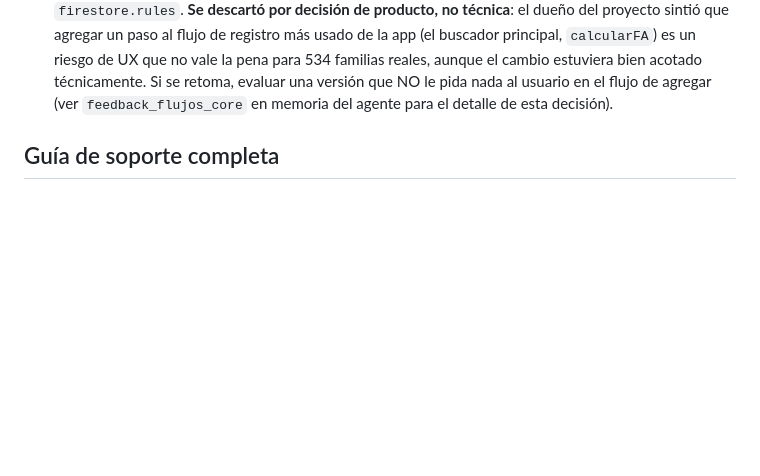
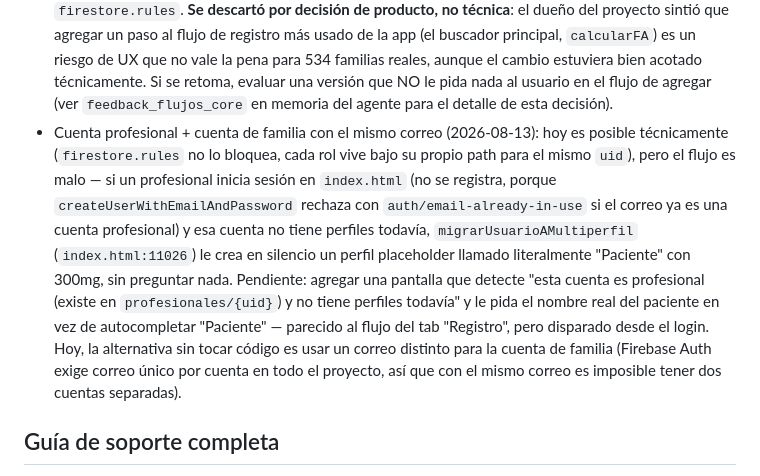
Before and after one commit to Shikolope/Control-pku, a Markdown page: CLAUDE.md, the part around the change. Drawn GitHub-style; blank space fills up the shorter version.

Commit message:
docs: agregar pendiente para cuenta profesional + familia con mismo correo
Documenta que hoy migrarUsuarioAMultiperfil crea en silencio un perfil
placeholder "Paciente" al primer login de una cuenta profesional en
index.html, y deja pendiente una pantalla que pida el nombre real en
vez de autocompletar.

Co-Authored-By: Claude Sonnet 5 <noreply@anthropic.com>

```diff
--- a/CLAUDE.md
+++ b/CLAUDE.md
@@ -538,6 +538,20 @@ independiente de esa opción del cliente).
   534 familias reales, aunque el cambio estuviera bien acotado técnicamente. Si se
   retoma, evaluar una versión que NO le pida nada al usuario en el flujo de agregar
   (ver `feedback_flujos_core` en memoria del agente para el detalle de esta decisión).
+- Cuenta profesional + cuenta de familia con el mismo correo (2026-08-13): hoy es
+  posible técnicamente (`firestore.rules` no lo bloquea, cada rol vive bajo su propio
+  path para el mismo `uid`), pero el flujo es malo — si un profesional inicia sesión
+  en `index.html` (no se registra, porque `createUserWithEmailAndPassword` rechaza con
+  `auth/email-already-in-use` si el correo ya es una cuenta profesional) y esa cuenta
+  no tiene perfiles todavía, `migrarUsuarioAMultiperfil` (`index.html:11026`) le crea
+  en silencio un perfil placeholder llamado literalmente "Paciente" con 300mg, sin
+  preguntar nada. Pendiente: agregar una pantalla que detecte "esta cuenta es
+  profesional (existe en `profesionales/{uid}`) y no tiene perfiles todavía" y le pida
+  el nombre real del paciente en vez de autocompletar "Paciente" — parecido al flujo
+  del tab "Registro", pero disparado desde el login. Hoy, la alternativa sin tocar
+  código es usar un correo distinto para la cuenta de familia (Firebase Auth exige
+  correo único por cuenta en todo el proyecto, así que con el mismo correo es
+  imposible tener dos cuentas separadas).
 
 ## Guía de soporte completa
 
```
